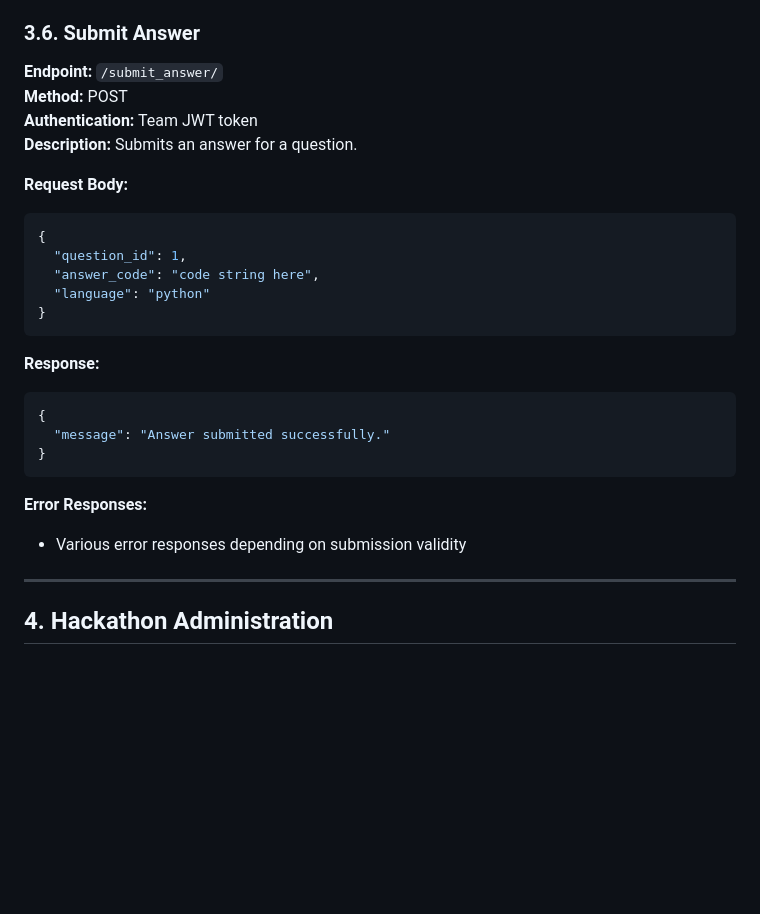
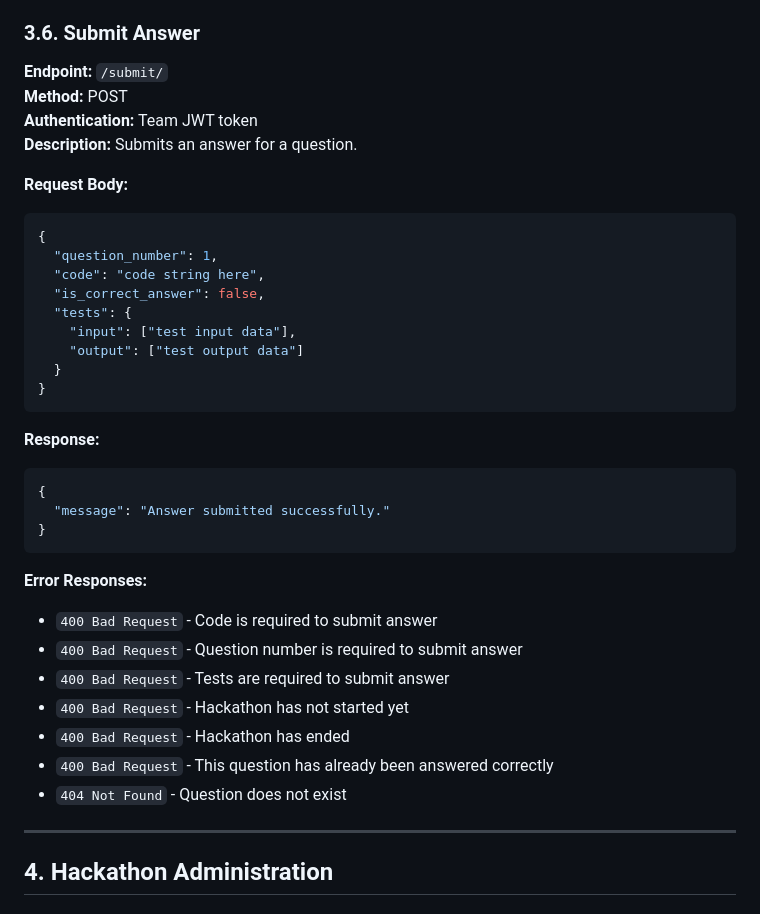
Before and after one commit to ryash072007/HackCheck-API, a Markdown page: README.md, the part around the change. GitHub-like rendering; blank space fills up the shorter version.

Commit message:
Update submit answer endpoint in README with new request format and error responses

````diff
--- a/README.md
+++ b/README.md
@@ -454,7 +454,7 @@ This document provides a comprehensive guide to all available endpoints in the H
 
 ### 3.6. Submit Answer
 
-**Endpoint:** `/submit_answer/`
+**Endpoint:** `/submit/`
 **Method:** POST
 **Authentication:** Team JWT token
 **Description:** Submits an answer for a question.
@@ -462,9 +462,13 @@ This document provides a comprehensive guide to all available endpoints in the H
 **Request Body:**
 ```json
 {
-  "question_id": 1,
-  "answer_code": "code string here",
-  "language": "python"
+  "question_number": 1,
+  "code": "code string here",
+  "is_correct_answer": false,
+  "tests": {
+    "input": ["test input data"],
+    "output": ["test output data"]
+  }
 }
 ```
 
@@ -476,7 +480,13 @@ This document provides a comprehensive guide to all available endpoints in the H
 ```
 
 **Error Responses:**
-- Various error responses depending on submission validity
+- `400 Bad Request` - Code is required to submit answer
+- `400 Bad Request` - Question number is required to submit answer
+- `400 Bad Request` - Tests are required to submit answer
+- `400 Bad Request` - Hackathon has not started yet
+- `400 Bad Request` - Hackathon has ended
+- `400 Bad Request` - This question has already been answered correctly
+- `404 Not Found` - Question does not exist
 
 ---
 
````
